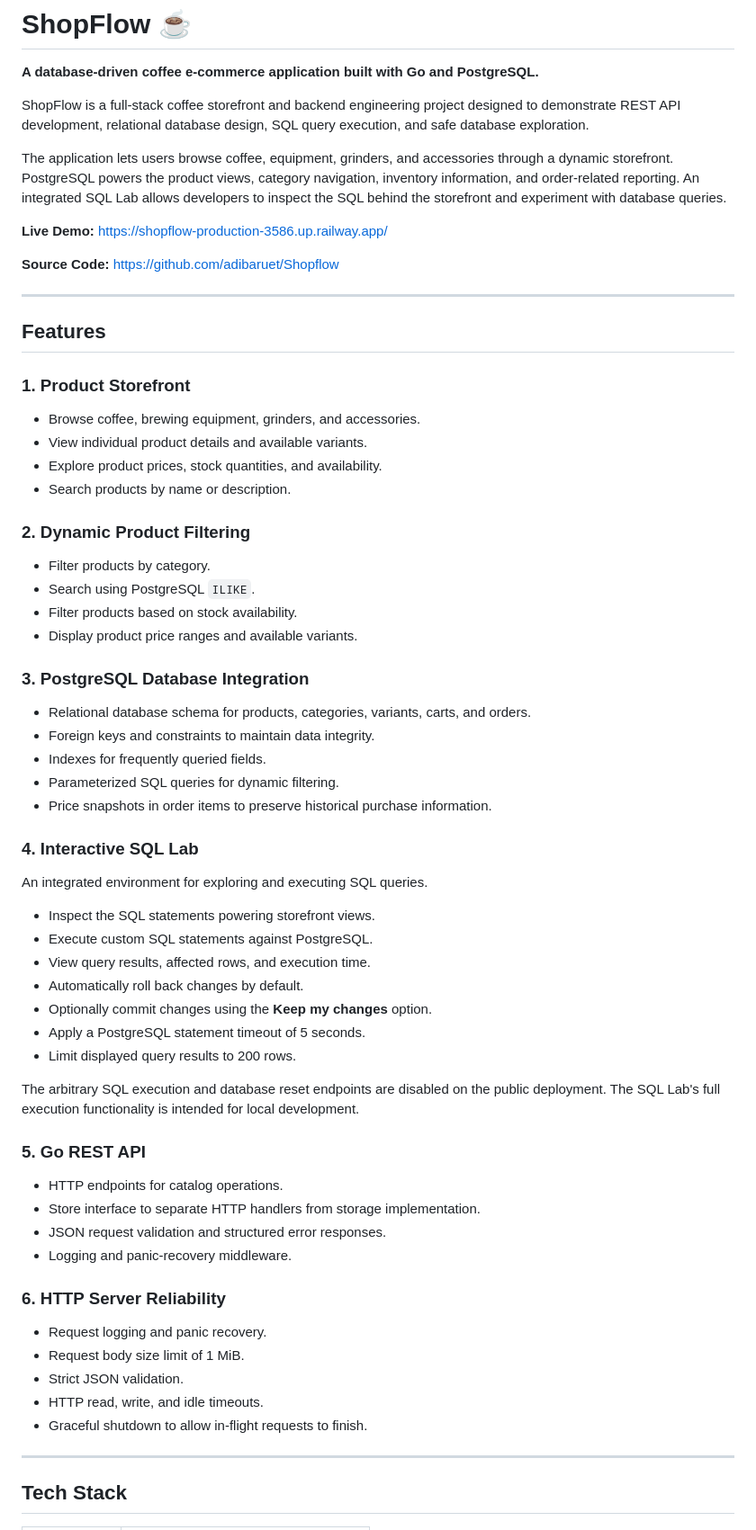
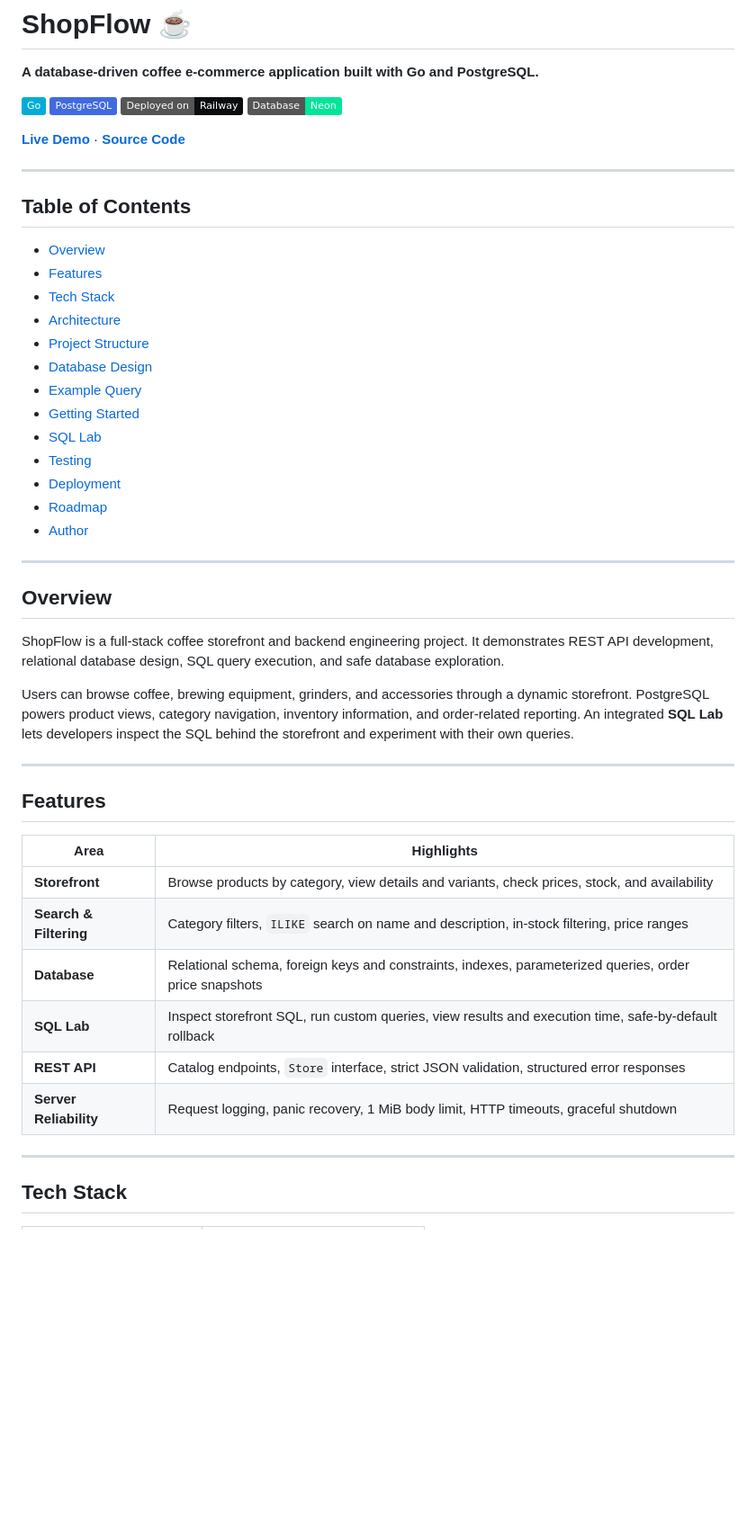
Before and after one commit to adibaruet/Shopflow, a Markdown page: README.md, the part around one of its changes. Shown at 90% size. Drawn GitHub-style; badges without logos; blank space fills up the shorter version.

Commit message:
Revise README for improved clarity and organization
Updated README.md to enhance clarity and structure, including a new table of contents and improved feature descriptions.

```diff
--- a/README.md
+++ b/README.md
@@ -2,62 +2,51 @@
 
 **A database-driven coffee e-commerce application built with Go and PostgreSQL.**
 
-ShopFlow is a full-stack coffee storefront and backend engineering project designed to demonstrate REST API development, relational database design, SQL query execution, and safe database exploration.
+![Go](https://img.shields.io/badge/Go-00ADD8?logo=go&logoColor=white)
+![PostgreSQL](https://img.shields.io/badge/PostgreSQL-4169E1?logo=postgresql&logoColor=white)
+![Railway](https://img.shields.io/badge/Deployed%20on-Railway-0B0D0E?logo=railway&logoColor=white)
+![Neon](https://img.shields.io/badge/Database-Neon-00E599)
 
-The application lets users browse coffee, equipment, grinders, and accessories through a dynamic storefront. PostgreSQL powers the product views, category navigation, inventory information, and order-related reporting. An integrated SQL Lab allows developers to inspect the SQL behind the storefront and experiment with database queries.
+[**Live Demo**](https://shopflow-production-3586.up.railway.app/) · [**Source Code**](https://github.com/adibaruet/Shopflow)
 
-**Live Demo:** https://shopflow-production-3586.up.railway.app/
+---
 
-**Source Code:** https://github.com/adibaruet/Shopflow
+## Table of Contents
+
+- [Overview](#overview)
+- [Features](#features)
+- [Tech Stack](#tech-stack)
+- [Architecture](#architecture)
+- [Project Structure](#project-structure)
+- [Database Design](#database-design)
+- [Example Query](#example-query)
+- [Getting Started](#getting-started)
+- [SQL Lab](#sql-lab)
+- [Testing](#testing)
+- [Deployment](#deployment)
+- [Roadmap](#roadmap)
+- [Author](#author)
+
+---
+
+## Overview
+
+ShopFlow is a full-stack coffee storefront and backend engineering project. It demonstrates REST API development, relational database design, SQL query execution, and safe database exploration.
+
+Users can browse coffee, brewing equipment, grinders, and accessories through a dynamic storefront. PostgreSQL powers product views, category navigation, inventory information, and order-related reporting. An integrated **SQL Lab** lets developers inspect the SQL behind the storefront and experiment with their own queries.
 
 ---
 
 ## Features
 
-### 1. Product Storefront
-- Browse coffee, brewing equipment, grinders, and accessories.
-- View individual product details and available variants.
-- Explore product prices, stock quantities, and availability.
-- Search products by name or description.
-
-### 2. Dynamic Product Filtering
-- Filter products by category.
-- Search using PostgreSQL `ILIKE`.
-- Filter products based on stock availability.
-- Display product price ranges and available variants.
-
-### 3. PostgreSQL Database Integration
-- Relational database schema for products, categories, variants, carts, and orders.
-- Foreign keys and constraints to maintain data integrity.
-- Indexes for frequently queried fields.
-- Parameterized SQL queries for dynamic filtering.
-- Price snapshots in order items to preserve historical purchase information.
-
-### 4. Interactive SQL Lab
-An integrated environment for exploring and executing SQL queries.
-
-- Inspect the SQL statements powering storefront views.
-- Execute custom SQL statements against PostgreSQL.
-- View query results, affected rows, and execution time.
-- Automatically roll back changes by default.
-- Optionally commit changes using the **Keep my changes** option.
-- Apply a PostgreSQL statement timeout of 5 seconds.
-- Limit displayed query results to 200 rows.
-
-The arbitrary SQL execution and database reset endpoints are disabled on the public deployment. The SQL Lab's full execution functionality is intended for local development.
-
-### 5. Go REST API
-- HTTP endpoints for catalog operations.
-- Store interface to separate HTTP handlers from storage implementation.
-- JSON request validation and structured error responses.
-- Logging and panic-recovery middleware.
-
-### 6. HTTP Server Reliability
-- Request logging and panic recovery.
-- Request body size limit of 1 MiB.
-- Strict JSON validation.
-- HTTP read, write, and idle timeouts.
-- Graceful shutdown to allow in-flight requests to finish.
+| Area | Highlights |
+|---|---|
+| **Storefront** | Browse products by category, view details and variants, check prices, stock, and availability |
+| **Search & Filtering** | Category filters, `ILIKE` search on name and description, in-stock filtering, price ranges |
+| **Database** | Relational schema, foreign keys and constraints, indexes, parameterized queries, order price snapshots |
+| **SQL Lab** | Inspect storefront SQL, run custom queries, view results and execution time, safe-by-default rollback |
+| **REST API** | Catalog endpoints, `Store` interface, strict JSON validation, structured error responses |
+| **Server Reliability** | Request logging, panic recovery, 1 MiB body limit, HTTP timeouts, graceful shutdown |
 
 ---
 
```
Also changed, not shown: other parts of README.md (+109 -166 lines).
